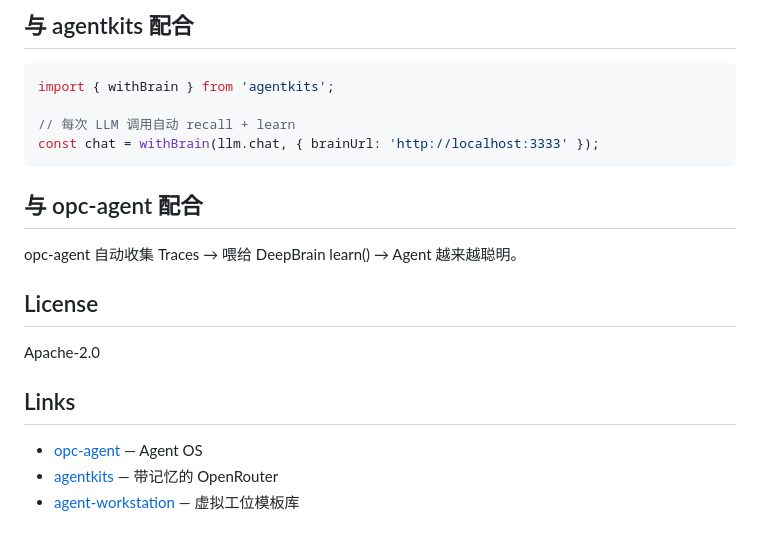
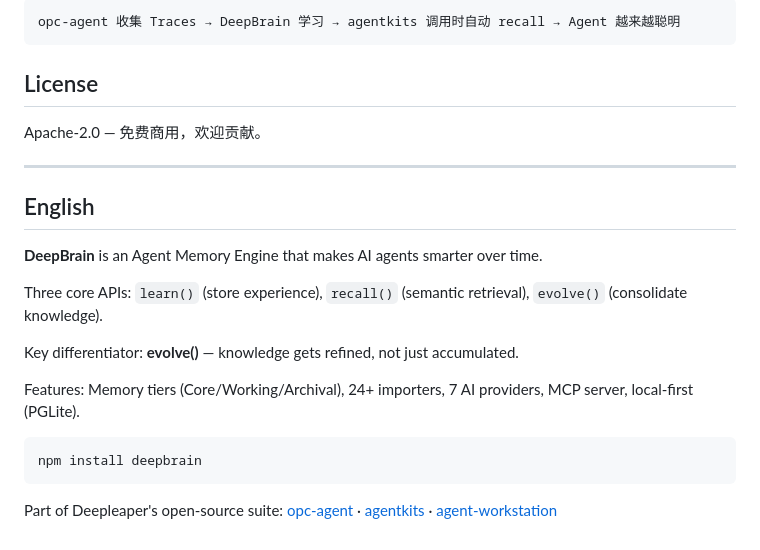
Before and after one commit to Deepleaper/deepbrain, a Markdown page: README.md, the part around one of its changes. GitHub-like rendering.

````diff
--- a/README.md
+++ b/README.md
@@ -87,24 +180,27 @@ deepbrain serve
 ```
-
-## 与 agentkits 配合
-
-```typescript
-import { withBrain } from 'agentkits';
-
-// 每次 LLM 调用自动 recall + learn
-const chat = withBrain(llm.chat, { brainUrl: 'http://localhost:3333' });
+opc-agent 收集 Traces → DeepBrain 学习 → agentkits 调用时自动 recall → Agent 越来越聪明
 ```
-
-## 与 opc-agent 配合
-
-opc-agent 自动收集 Traces → 喂给 DeepBrain learn() → Agent 越来越聪明。
 
 ## License
 
-Apache-2.0
+Apache-2.0 — 免费商用，欢迎贡献。
 
-## Links
+---
 
-- [opc-agent](https://github.com/Deepleaper/opc-agent) — Agent OS
-- [agentkits](https://github.com/Deepleaper/agentkits) — 带记忆的 OpenRouter
-- [agent-workstation](https://github.com/Deepleaper/agent-workstation) — 虚拟工位模板库
+<a name="english"></a>
+
+## English
+
+**DeepBrain** is an Agent Memory Engine that makes AI agents smarter over time.
+
+Three core APIs: `learn()` (store experience), `recall()` (semantic retrieval), `evolve()` (consolidate knowledge).
+
+Key differentiator: **evolve()** — knowledge gets refined, not just accumulated.
+
+Features: Memory tiers (Core/Working/Archival), 24+ importers, 7 AI providers, MCP server, local-first (PGLite).
+
+```bash
+npm install deepbrain
+```
+
+Part of Deepleaper's open-source suite: [opc-agent](https://github.com/Deepleaper/opc-agent) · [agentkits](https://github.com/Deepleaper/agentkits) · [agent-workstation](https://github.com/Deepleaper/agent-workstation)
````
Also changed, not shown: other parts of README.md (+146 -53 lines).
